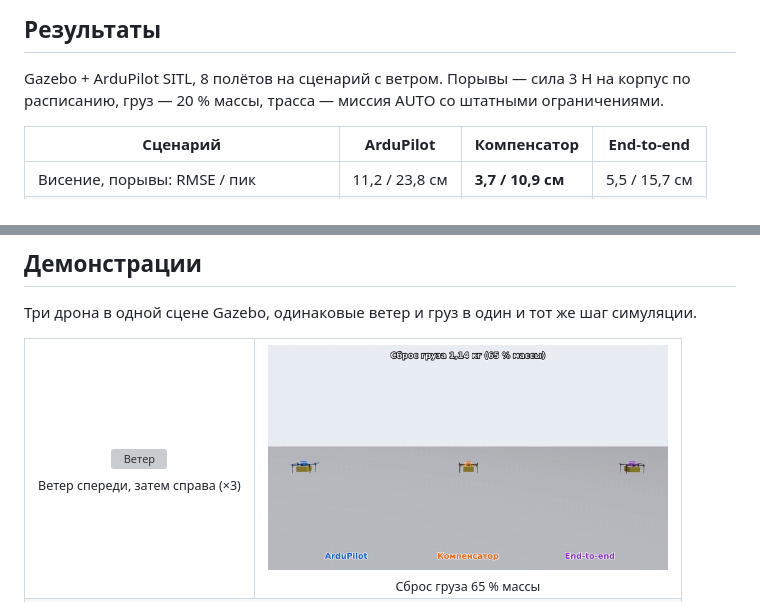
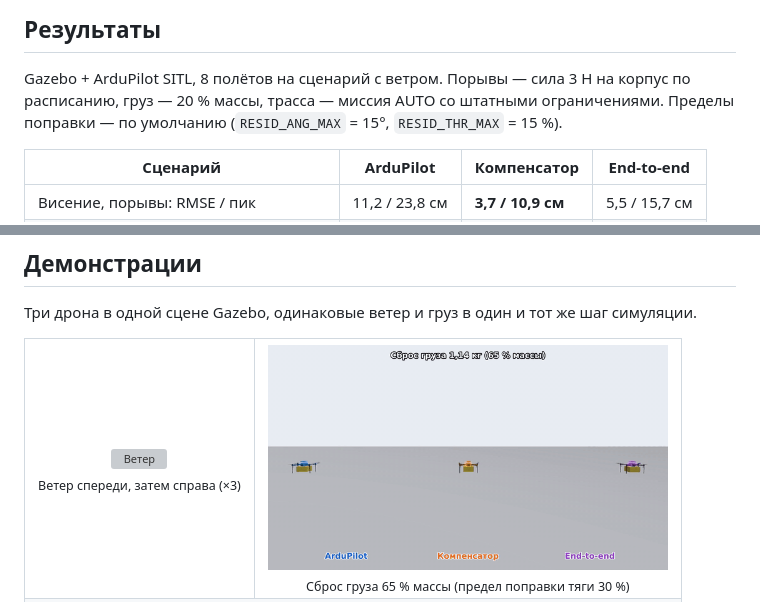
Before and after one commit to VermennikovMV/Copter_PID-RL, a Markdown page: README.md, 2 parts joined by grey strips. Rendered like a GitHub page; pictures changed too: docs/media/payload.gif; grey boxes are pictures that could not be loaded.

```diff
--- a/README.md
+++ b/README.md
@@ -45,7 +45,8 @@ ArduPilot оценивает состояние, а команды мотора
 ## Результаты
 
 Gazebo + ArduPilot SITL, 8 полётов на сценарий с ветром. Порывы — сила 3 Н на корпус по
-расписанию, груз — 20 % массы, трасса — миссия AUTO со штатными ограничениями.
+расписанию, груз — 20 % массы, трасса — миссия AUTO со штатными ограничениями. Пределы
+поправки — по умолчанию (`RESID_ANG_MAX` = 15°, `RESID_THR_MAX` = 15 %).
 
 | Сценарий | ArduPilot | Компенсатор | End-to-end |
 |---|---|---|---|
@@ -76,6 +77,6 @@ Gazebo + ArduPilot SITL, 8 полётов на сценарий с ветром.
 <table>
   <tr>
     <td align="center"><img src="docs/media/wind.gif" width="400" alt="Ветер"><br><sub>Ветер спереди, затем справа (×3)</sub></td>
-    <td align="center"><img src="docs/media/payload.gif" width="400" alt="Сброс груза"><br><sub>Сброс груза 65 % массы</sub></td>
+    <td align="center"><img src="docs/media/payload.gif" width="400" alt="Сброс груза"><br><sub>Сброс груза 65 % массы (предел поправки тяги 30 %)</sub></td>
   </tr>
   <tr>
```
Also changed, not shown: other parts of README.md (+1 -1 lines), demo/README.md (+10 -5 lines), 2 other files.
